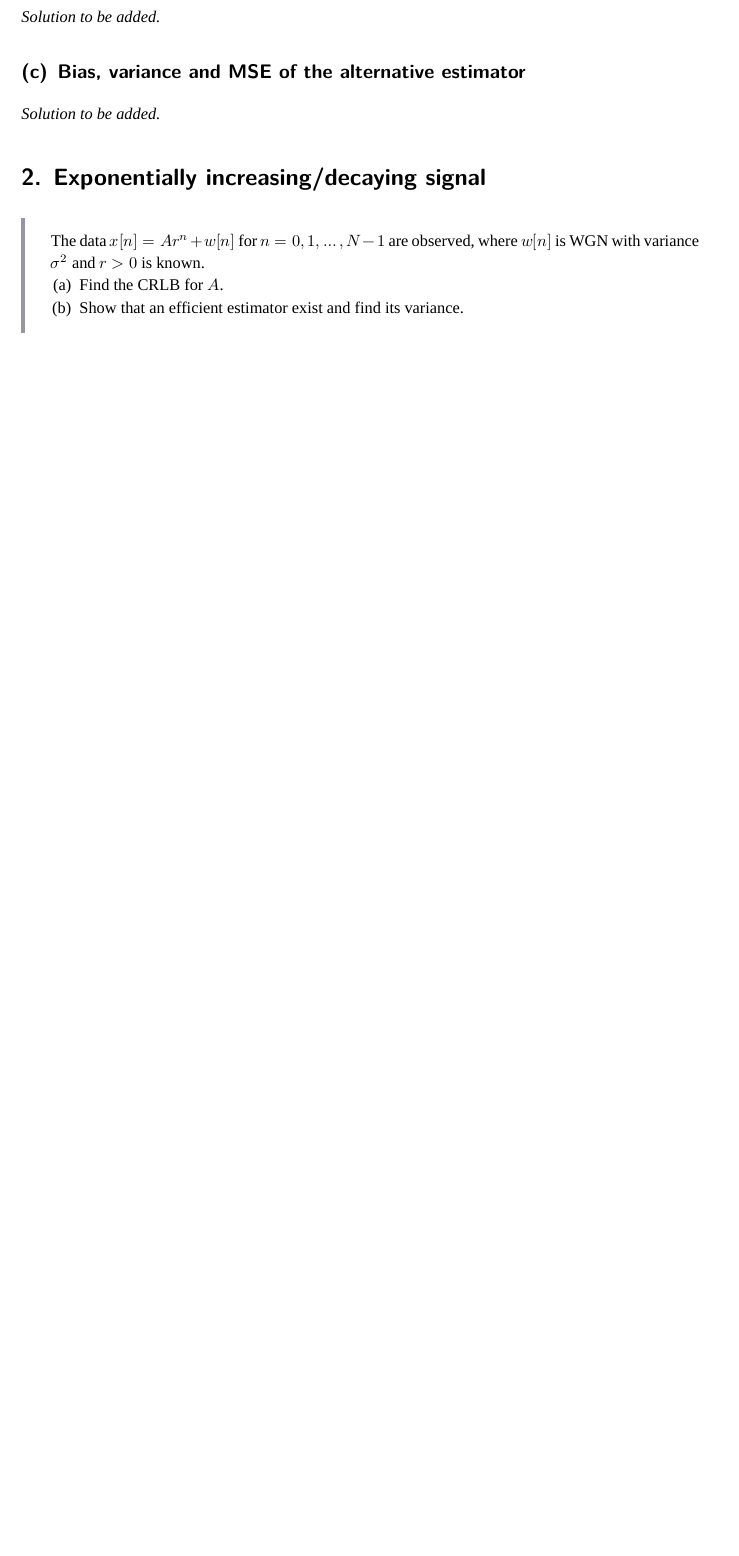
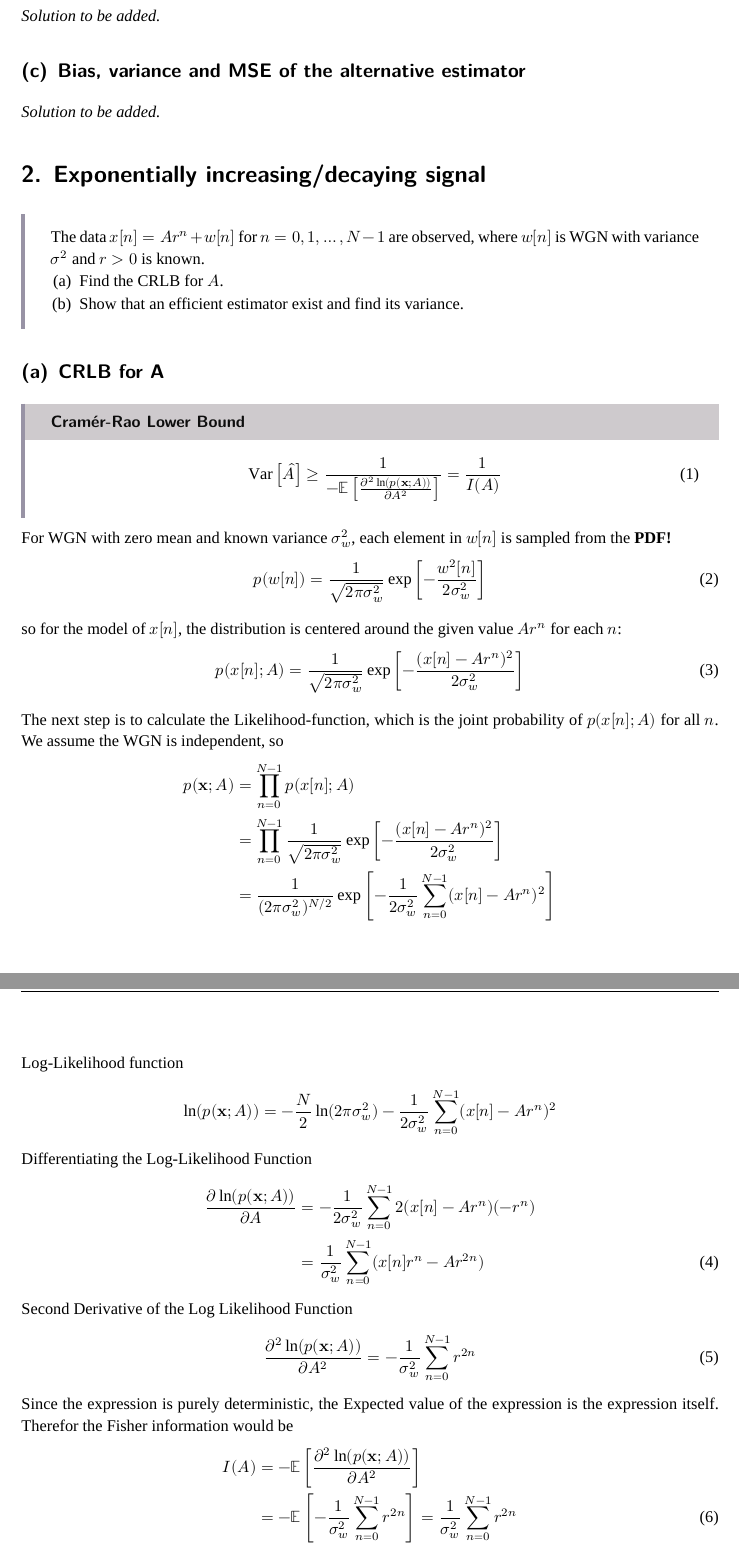
Before and after one commit to Paul-creator/LVA-OASP-UE, a LaTeX problem sheet (assignments/02/main.tex, which reads assignments/02/tasks/02_solution.tex): part of page 2 of 2 before the commit and two parts of pages 2 and 3 of 4 after it, the two joined at a grey line, cut so that both start at the same text, the shorter picture padded with empty space. Compiled offline with XeLaTeX; a missing font is replaced by an installed copy or a similar font.

Commit message:
Task 02 Complete

```diff
--- a/assignments/02/tasks/02_solution.tex
+++ b/assignments/02/tasks/02_solution.tex
@@ -9,3 +9,50 @@ variance $\sigma^2$ and $r > 0$ is known.
 \item Show that an efficient estimator exist and find its variance.
 \end{enumerate}
 \end{note-block}
+
+\subsection{CRLB for A}
+
+\begin{theorem-block}[Cramér-Rao Lower Bound]
+\begin{equation}
+    \Var{\hat A} \geq \dfrac{1}{-\E{\pnd[\ln(p(\vec{x};A))]{2}{A}}} = \frac{1}{I(A)}
+\end{equation}
+\end{theorem-block}
+
+For \acs{WGN} with zero mean and known variance $\sigma^2_w$, each element in $w[n]$ is sampled from the \acs{PDF}
+\begin{equation}
+    p(w[n]) = \frac{1}{\sqrt{2\pi\sigma_w^2}}\exp{-\frac{w^2[n]}{2\sigma_w^2}}
+\end{equation}
+
+
+so for the model of $x[n]$, the distribution is centered around the given value $A r^n$ for each $n$:
+\begin{equation}
+    p(x[n];A) = \frac{1}{\sqrt{2\pi\sigma_w^2}} \exp{-\frac{(x[n] - Ar^n)^2}{2\sigma_w^2}}
+\end{equation}
+
+The next step is to calculate the Likelihood-function, which is the joint probability of $p(x[n];A)$ for all $n$. We assume the \acs{WGN} is independent, so
+\begin{align*}
+    p(\vec{x};A)
+    &= \prod_{n=0}^{N-1} p(x[n];A) \\
+    &= \prod_{n=0}^{N-1} \frac{1}{\sqrt{2\pi\sigma_w^2}} \exp{-\frac{(x[n] - Ar^n)^2}{2\sigma_w^2}} \\
+    &= \frac{1}{(2\pi\sigma_w^2)^{N/2}} \exp{-\frac{1}{2\sigma_w^2}\sum_{n=0}^{N-1} (x[n] - Ar^n)^2}
+\end{align*}
+
+Log-Likelihood function
+\begin{align*}
+    \ln(p(\vec{x};A)) = -\frac{N}{2}\ln(2\pi \sigma^2_w) -\frac{1}{2\sigma_w^2}\sum_{n=0}^{N-1} (x[n] - Ar^n)^2
+\end{align*}
+Differentiating the Log-Likelihood Function
+\begin{align}
+    \pd[\ln(p(\vec{x};A))]{A}
+    &= -\frac{1}{2\sigma_w^2}\sum_{n=0}^{N-1} 2(x[n] - Ar^n) (-r^n)\notag \\
+    &= \frac{1}{\sigma_w^2}\sum_{n=0}^{N-1} (x[n]r^n - Ar^{2n})\label{eq:derivative-lnp}
+\end{align}
+Second Derivative of the Log Likelihood Function
+\begin{equation}
+    \pnd[\ln(p(\vec{x};A))]{2}{A} = -\frac{1}{\sigma_w^2}\sum_{n=0}^{N-1} r^{2n}
+\end{equation}
+Since the expression is purely deterministic, the Expected value of the expression is the expression itself. Therefor the Fisher information would be
+\begin{align}
+    I(A) &= -\E{\pnd[\ln(p(\vec{x};A))]{2}{A}}\notag \\
+    &= -\E{-\frac{1}{\sigma_w^2}\sum_{n=0}^{N-1} r^{2n}} = \frac{1}{\sigma_w^2}\sum_{n=0}^{N-1} r^{2n}\label{eq:fisher-information}
+\end{align}
@@ -11,0 +79 @@ variance $\sigma^2$ and $r > 0$ is known.
+    \sum_{n=0}^{N-1} \left(\frac{x[n]}{r^{n}}r^{2n} - Ar^{2n}\right)
@@ -11,0 +97 @@ variance $\sigma^2$ and $r > 0$ is known.
+\end{boxed-block}
```
Also changed, not shown: assignments/02/acronyms.tex (+1 -4 lines), assignments/02/tasks/02_solution.tex (37 more changed lines), 1 other file.
